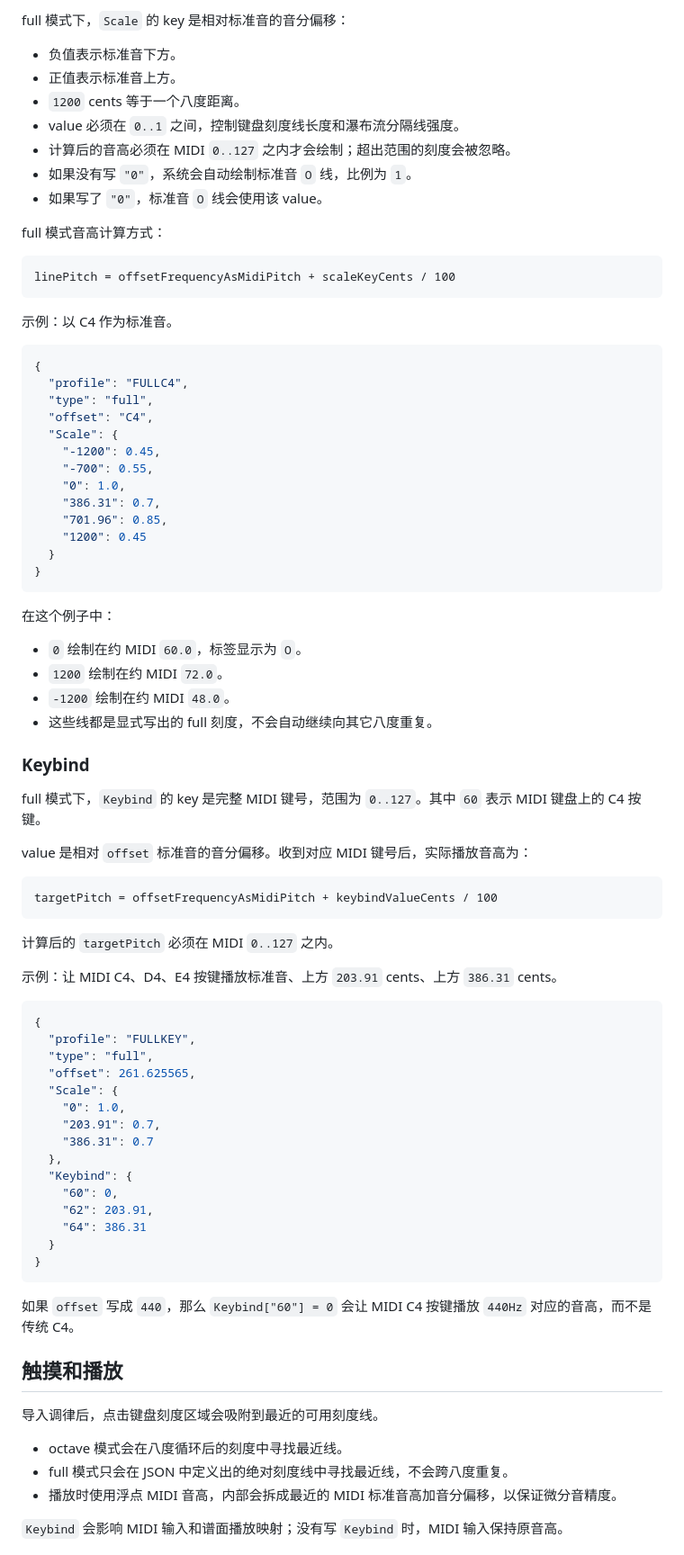
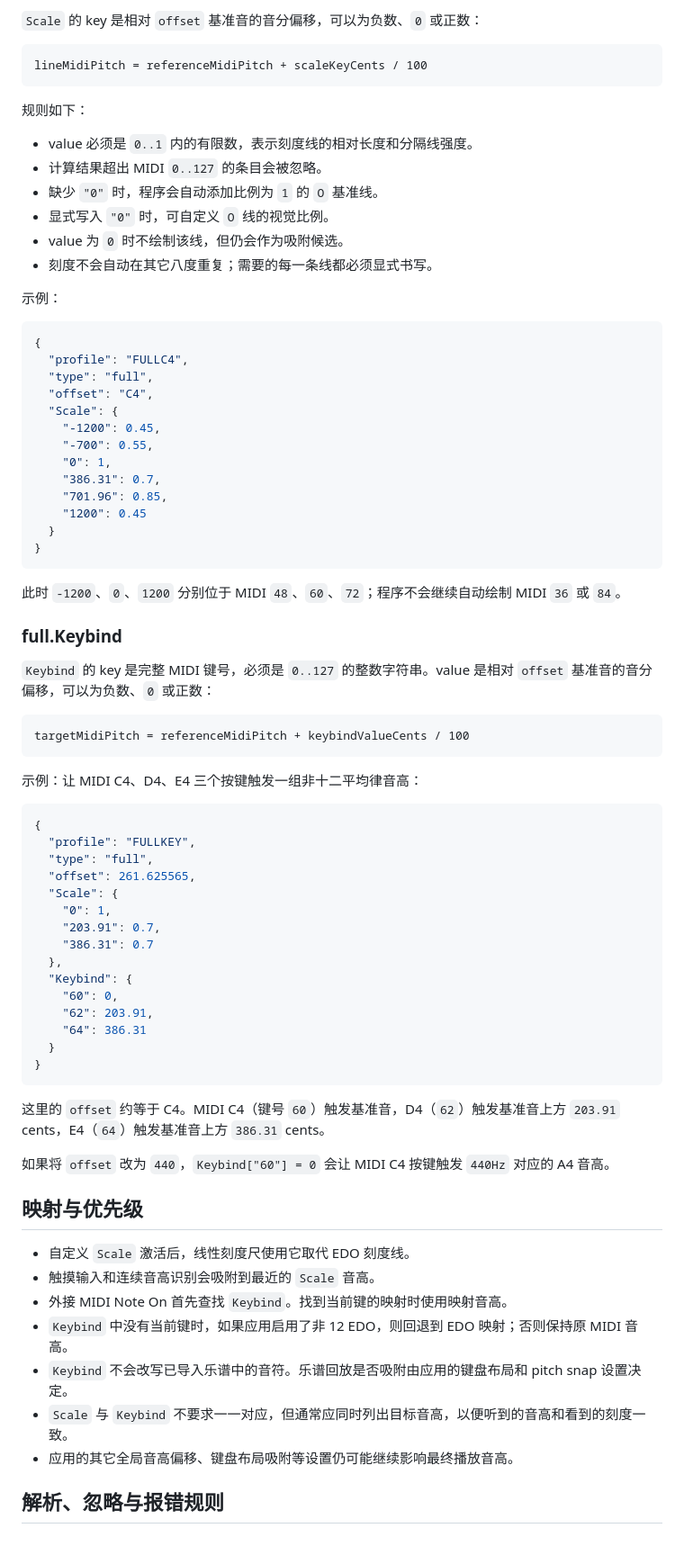
Before and after one commit to Chikage/XenSynth, a Markdown page: TUNING_JSON.md, the part around one of its changes. Shown at 90% size. GitHub-like rendering.

````diff
--- a/TUNING_JSON.md
+++ b/TUNING_JSON.md
@@ -188,21 +227,20 @@ C4-130c   等价于  B3-30c
 
-full 模式下，`Scale` 的 key 是相对标准音的音分偏移：
-
-- 负值表示标准音下方。
-- 正值表示标准音上方。
-- `1200` cents 等于一个八度距离。
-- value 必须在 `0..1` 之间，控制键盘刻度线长度和瀑布流分隔线强度。
-- 计算后的音高必须在 MIDI `0..127` 之内才会绘制；超出范围的刻度会被忽略。
-- 如果没有写 `"0"`，系统会自动绘制标准音 `O` 线，比例为 `1`。
-- 如果写了 `"0"`，标准音 `O` 线会使用该 value。
-
-full 模式音高计算方式：
+`Scale` 的 key 是相对 `offset` 基准音的音分偏移，可以为负数、`0` 或正数：
 
 ```text
-linePitch = offsetFrequencyAsMidiPitch + scaleKeyCents / 100
+lineMidiPitch = referenceMidiPitch + scaleKeyCents / 100
 ```
 
-示例：以 C4 作为标准音。
+规则如下：
+
+- value 必须是 `0..1` 内的有限数，表示刻度线的相对长度和分隔线强度。
+- 计算结果超出 MIDI `0..127` 的条目会被忽略。
+- 缺少 `"0"` 时，程序会自动添加比例为 `1` 的 `O` 基准线。
+- 显式写入 `"0"` 时，可自定义 `O` 线的视觉比例。
+- value 为 `0` 时不绘制该线，但仍会作为吸附候选。
+- 刻度不会自动在其它八度重复；需要的每一条线都必须显式书写。
+
+示例：
 
 ```json
 {
@@ -212,7 +250,7 @@ linePitch = offsetFrequencyAsMidiPitch + scaleKeyCents / 100
   "Scale": {
     "-1200": 0.45,
     "-700": 0.55,
-    "0": 1.0,
+    "0": 1,
     "386.31": 0.7,
     "701.96": 0.85,
     "1200": 0.45
@@ -220,26 +258,17 @@ linePitch = offsetFrequencyAsMidiPitch + scaleKeyCents / 100
 }
 ```
 
-在这个例子中：
+此时 `-1200`、`0`、`1200` 分别位于 MIDI `48`、`60`、`72`；程序不会继续自动绘制 MIDI `36` 或 `84`。
 
-- `0` 绘制在约 MIDI `60.0`，标签显示为 `O`。
-- `1200` 绘制在约 MIDI `72.0`。
-- `-1200` 绘制在约 MIDI `48.0`。
-- 这些线都是显式写出的 full 刻度，不会自动继续向其它八度重复。
+### full.Keybind
 
-### Keybind
-
-full 模式下，`Keybind` 的 key 是完整 MIDI 键号，范围为 `0..127`。其中 `60` 表示 MIDI 键盘上的 C4 按键。
-
-value 是相对 `offset` 标准音的音分偏移。收到对应 MIDI 键号后，实际播放音高为：
+`Keybind` 的 key 是完整 MIDI 键号，必须是 `0..127` 的整数字符串。value 是相对 `offset` 基准音的音分偏移，可以为负数、`0` 或正数：
 
 ```text
-targetPitch = offsetFrequencyAsMidiPitch + keybindValueCents / 100
+targetMidiPitch = referenceMidiPitch + keybindValueCents / 100
 ```
 
-计算后的 `targetPitch` 必须在 MIDI `0..127` 之内。
-
-示例：让 MIDI C4、D4、E4 按键播放标准音、上方 `203.91` cents、上方 `386.31` cents。
+示例：让 MIDI C4、D4、E4 三个按键触发一组非十二平均律音高：
 
 ```json
 {
@@ -247,7 +276,7 @@ targetPitch = offsetFrequencyAsMidiPitch + keybindValueCents / 100
   "type": "full",
   "offset": 261.625565,
   "Scale": {
-    "0": 1.0,
+    "0": 1,
     "203.91": 0.7,
     "386.31": 0.7
   },
@@ -259,15 +288,19 @@ targetPitch = offsetFrequencyAsMidiPitch + keybindValueCents / 100
 }
 ```
 
-如果 `offset` 写成 `440`，那么 `Keybind["60"] = 0` 会让 MIDI C4 按键播放 `440Hz` 对应的音高，而不是传统 C4。
+这里的 `offset` 约等于 C4。MIDI C4（键号 `60`）触发基准音，D4（`62`）触发基准音上方 `203.91` cents，E4（`64`）触发基准音上方 `386.31` cents。
 
-## 触摸和播放
+如果将 `offset` 改为 `440`，`Keybind["60"] = 0` 会让 MIDI C4 按键触发 `440Hz` 对应的 A4 音高。
 
-导入调律后，点击键盘刻度区域会吸附到最近的可用刻度线。
+## 映射与优先级
 
-- octave 模式会在八度循环后的刻度中寻找最近线。
-- full 模式只会在 JSON 中定义出的绝对刻度线中寻找最近线，不会跨八度重复。
-- 播放时使用浮点 MIDI 音高，内部会拆成最近的 MIDI 标准音高加音分偏移，以保证微分音精度。
+- 自定义 `Scale` 激活后，线性刻度尺使用它取代 EDO 刻度线。
+- 触摸输入和连续音高识别会吸附到最近的 `Scale` 音高。
+- 外接 MIDI Note On 首先查找 `Keybind`。找到当前键的映射时使用映射音高。
+- `Keybind` 中没有当前键时，如果应用启用了非 12 EDO，则回退到 EDO 映射；否则保持原 MIDI 音高。
+- `Keybind` 不会改写已导入乐谱中的音符。乐谱回放是否吸附由应用的键盘布局和 pitch snap 设置决定。
+- `Scale` 与 `Keybind` 不要求一一对应，但通常应同时列出目标音高，以便听到的音高和看到的刻度一致。
+- 应用的其它全局音高偏移、键盘布局吸附等设置仍可能继续影响最终播放音高。
 
-`Keybind` 会影响 MIDI 输入和谱面播放映射；没有写 `Keybind` 时，MIDI 输入保持原音高。
+## 解析、忽略与报错规则
 
````
Also changed, not shown: other parts of TUNING_JSON.md (+144 -87 lines).
